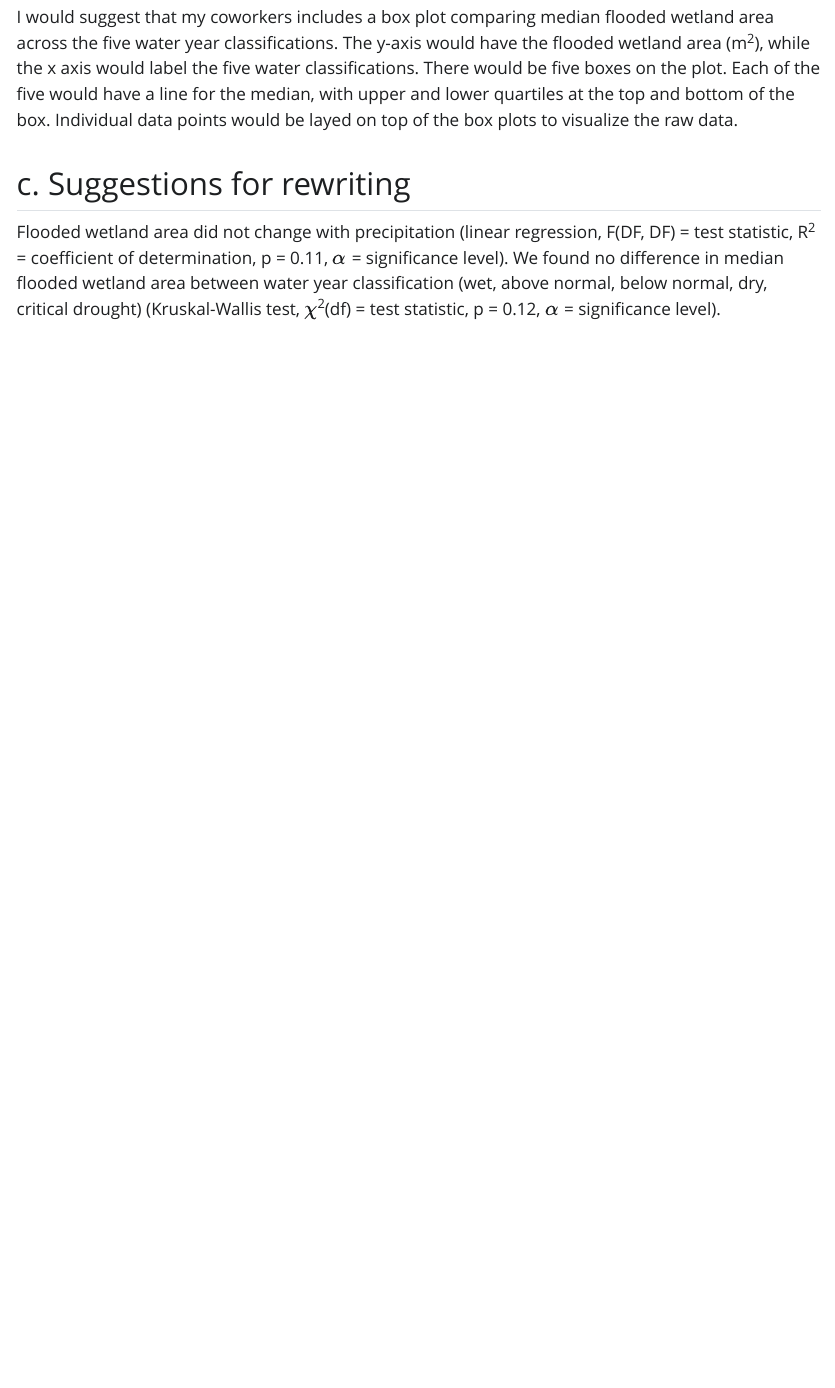
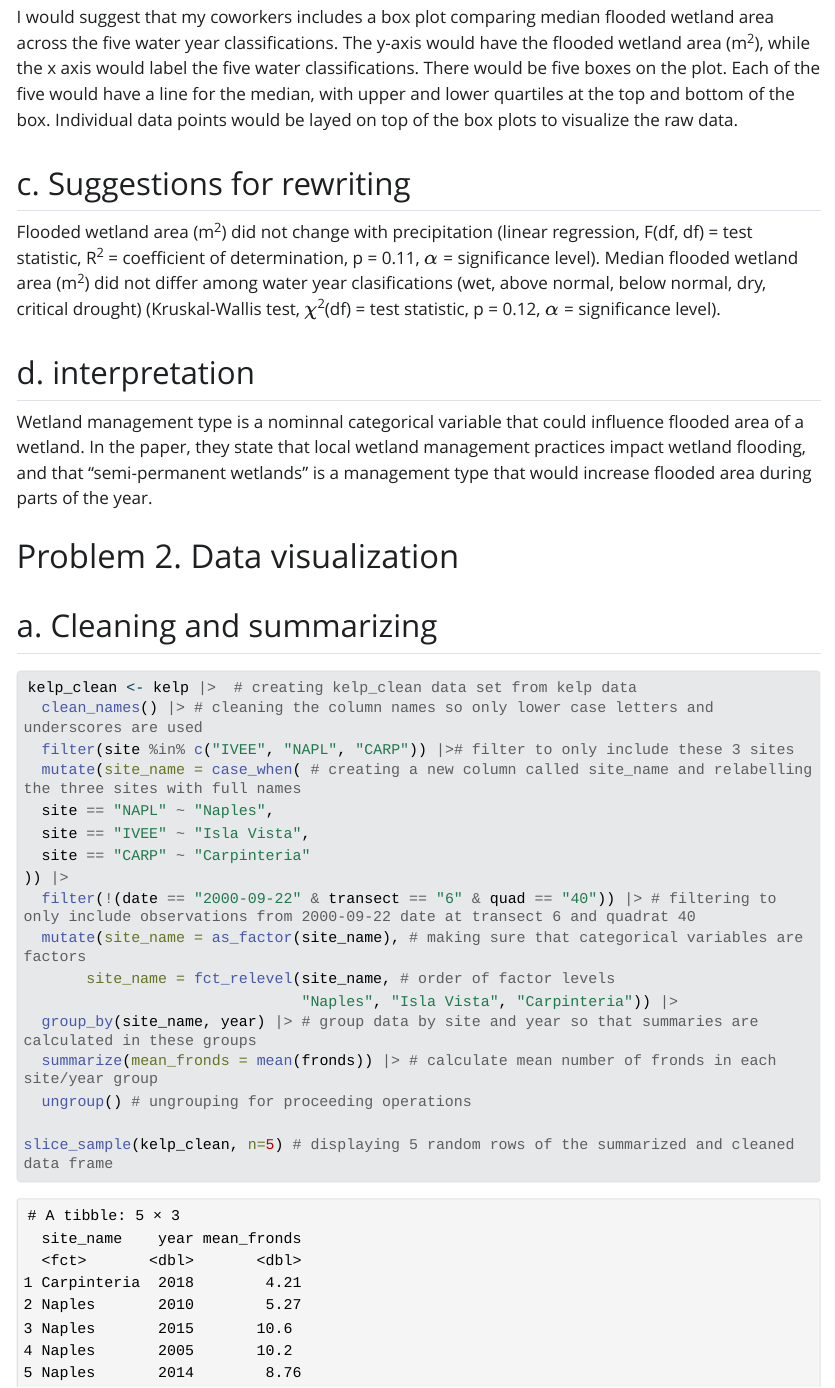
Before and after one commit to spardehpoosh/ENVS-193DS_winter-2026_final, a Quarto document (Code/ENVS193DS_final.qmd): the page in a window 1100 px wide, from 880 px down. The pictures show the output file Code/ENVS193DS_final.html that the author committed with the source, opened offline; Quarto's library style sheets are replaced by a plain one without menus; long lines of code are wrapped.

Commit message:
problem 2a

````diff
--- a/Code/ENVS193DS_final.qmd
+++ b/Code/ENVS193DS_final.qmd
@@ -43,5 +43,37 @@ I would suggest that my coworkers includes a box plot comparing median flooded w
 
 ## c. Suggestions for rewriting
 
-Flooded wetland area did not change with precipitation (linear regression, F(DF, DF) = test statistic, R^2^ = coefficient of determination, p = 0.11, $\alpha$ = significance level).
-We found no difference in median flooded wetland area between water year classification (wet, above normal, below normal, dry, critical drought) (Kruskal-Wallis test, $\chi$^2^(df) = test statistic, p = 0.12, $\alpha$ = significance level).
+Flooded wetland area (m^2^) did not change with precipitation (linear regression, F(df, df) = test statistic, R^2^ = coefficient of determination, p = 0.11, $\alpha$ = significance level).
+Median flooded wetland area (m^2^) did not differ among water year clasifications  (wet, above normal, below normal, dry, critical drought) (Kruskal-Wallis test, $\chi$^2^(df) = test statistic, p = 0.12, $\alpha$ = significance level).
+
+
+## d. interpretation
+
+Wetland management type is a nominnal categorical variable that could influence flooded area of a wetland. In the paper, they state that local wetland management practices impact wetland flooding, and that "semi-permanent wetlands" is a management type that would increase flooded area during parts of the year.
+
+
+# Problem 2. Data visualization
+
+## a. Cleaning and summarizing
+
+```{r}
+
+kelp_clean <- kelp |>  # creating kelp_clean data set from kelp data
+  clean_names() |> # cleaning the column names so only lower case letters and underscores are used
+  filter(site %in% c("IVEE", "NAPL", "CARP")) |># filter to only include these 3 sites
+  mutate(site_name = case_when( # creating a new column called site_name and relabelling the three sites with full names
+  site == "NAPL" ~ "Naples",
+  site == "IVEE" ~ "Isla Vista",
+  site == "CARP" ~ "Carpinteria"
+)) |>
+  filter(!(date == "2000-09-22" & transect == "6" & quad == "40")) |> # filtering to only include observations from 2000-09-22 date at transect 6 and quadrat 40
+  mutate(site_name = as_factor(site_name), # making sure that categorical variables are factors
+       site_name = fct_relevel(site_name, # order of factor levels
+                               "Naples", "Isla Vista", "Carpinteria")) |>
+  group_by(site_name, year) |> # group data by site and year so that summaries are calculated in these groups
+  summarize(mean_fronds = mean(fronds)) |> # calculate mean number of fronds in each site/year group
+  ungroup() # ungrouping for proceeding operations
+
+slice_sample(kelp_clean, n=5) # displaying 5 random rows of the summarized and cleaned data frame
+
+```
````
Also changed, not shown: Code/ENVS193DS_final.html.
